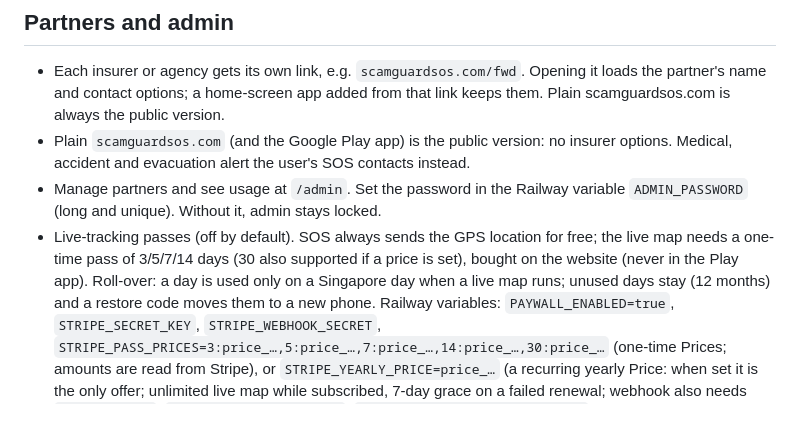
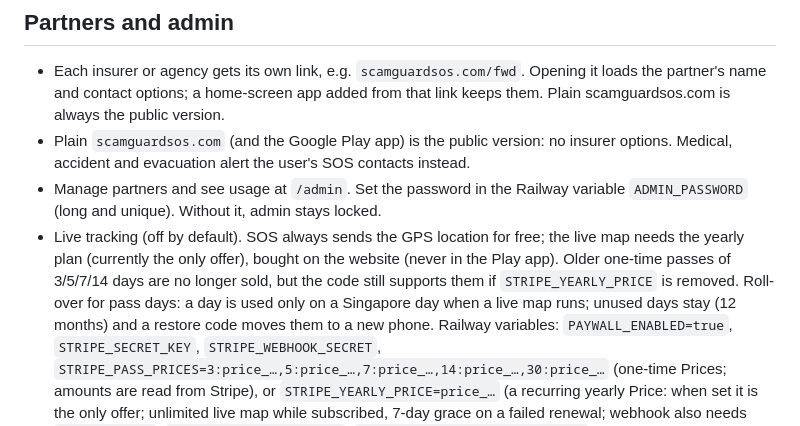
Before and after one commit to macmelvin/scamguard-sos, a Markdown page: README.md, the part around the change. Rendered like a GitHub page.

Commit message:
README: the yearly plan is the only offer
Co-Authored-By: Claude Opus 5.5 <noreply@anthropic.com>
Claude-Session: https://claude.ai/code/session_01965PjAKZo5zHao32BSDaU2

```diff
--- a/README.md
+++ b/README.md
@@ -30,8 +30,9 @@ Messages to the insurer's WhatsApp always stay in English.
 - Each insurer or agency gets its own link, e.g. `scamguardsos.com/fwd`. Opening it loads the partner's name and contact options; a home-screen app added from that link keeps them. Plain scamguardsos.com is always the public version.
 - Plain `scamguardsos.com` (and the Google Play app) is the public version: no insurer options. Medical, accident and evacuation alert the user's SOS contacts instead.
 - Manage partners and see usage at `/admin`. Set the password in the Railway variable `ADMIN_PASSWORD` (long and unique). Without it, admin stays locked.
-- Live-tracking passes (off by default). SOS always sends the GPS location for free; the live map needs a one-time
-  pass of 3/5/7/14 days (30 also supported if a price is set), bought on the website (never in the Play app). Roll-over: a day is used only on a Singapore day when a live map runs; unused days stay (12 months) and a restore code moves them to a new phone. Railway variables:
+- Live tracking (off by default). SOS always sends the GPS location for free; the live map needs the yearly plan
+  (currently the only offer), bought on the website (never in the Play app). Older one-time passes of 3/5/7/14 days are no
+  longer sold, but the code still supports them if `STRIPE_YEARLY_PRICE` is removed. Roll-over for pass days: a day is used only on a Singapore day when a live map runs; unused days stay (12 months) and a restore code moves them to a new phone. Railway variables:
   `PAYWALL_ENABLED=true`, `STRIPE_SECRET_KEY`, `STRIPE_WEBHOOK_SECRET`,
   `STRIPE_PASS_PRICES=3:price_…,5:price_…,7:price_…,14:price_…,30:price_…` (one-time Prices; amounts are read from Stripe),
   or `STRIPE_YEARLY_PRICE=price_…` (a recurring yearly Price: when set it is the only offer; unlimited live map while subscribed,
```
